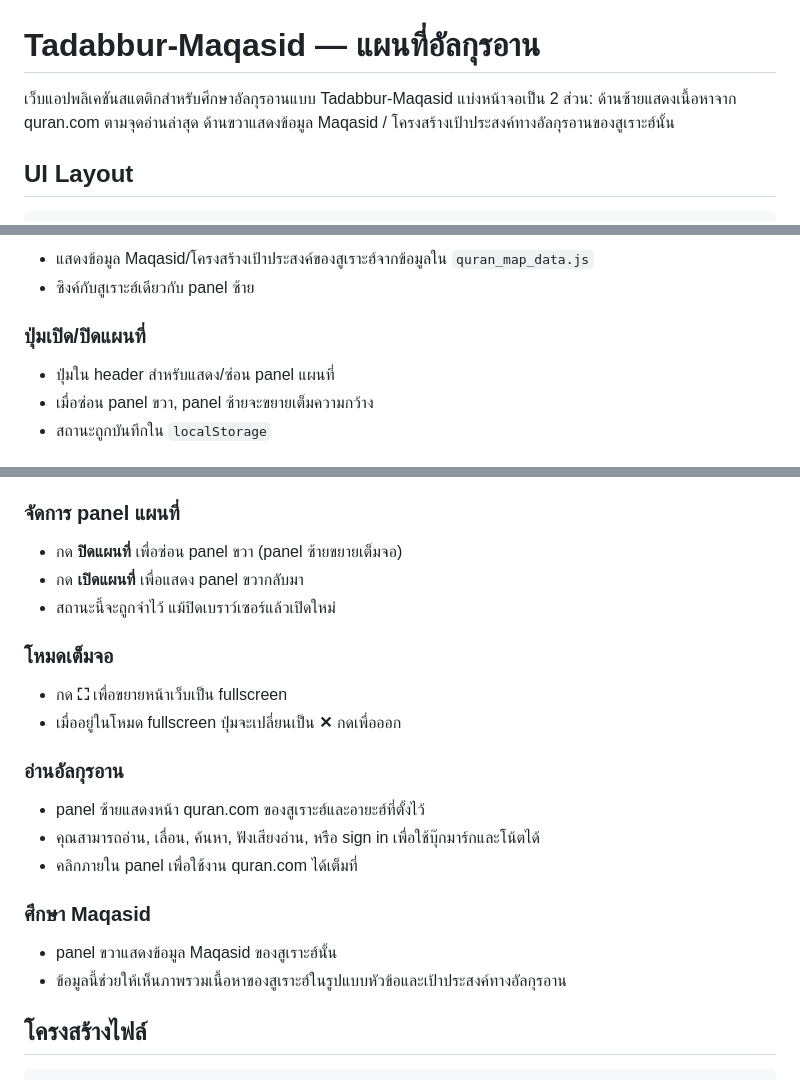
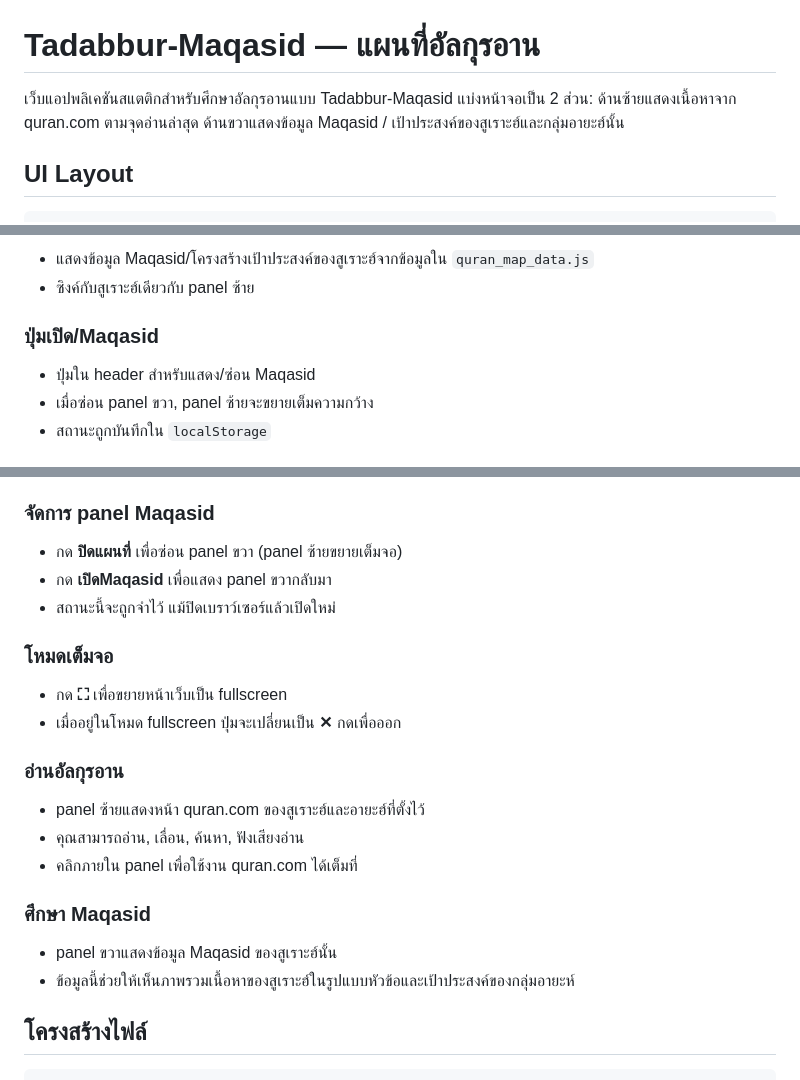
Before and after one commit to adisakwong/tadabbur-with-maqasid, a Markdown page: README.md, 3 parts joined by grey strips. GitHub-like rendering.

```diff
--- a/README.md
+++ b/README.md
@@ -1,6 +1,6 @@
 # Tadabbur-Maqasid — แผนที่อัลกุรอาน
 
-เว็บแอปพลิเคชันสแตติกสำหรับศึกษาอัลกุรอานแบบ Tadabbur-Maqasid แบ่งหน้าจอเป็น 2 ส่วน: ด้านซ้ายแสดงเนื้อหาจาก quran.com ตามจุดอ่านล่าสุด ด้านขวาแสดงข้อมูล Maqasid / โครงสร้างเป้าประสงค์ทางอัลกุรอานของสูเราะฮ์นั้น
+เว็บแอปพลิเคชันสแตติกสำหรับศึกษาอัลกุรอานแบบ Tadabbur-Maqasid แบ่งหน้าจอเป็น 2 ส่วน: ด้านซ้ายแสดงเนื้อหาจาก quran.com ตามจุดอ่านล่าสุด ด้านขวาแสดงข้อมูล Maqasid / เป้าประสงค์ของสูเราะฮ์และกลุ่มอายะฮ์นั้น
 
 ## UI Layout
 
@@ -34,8 +34,8 @@
 - แสดงข้อมูล Maqasid/โครงสร้างเป้าประสงค์ของสูเราะฮ์จากข้อมูลใน `quran_map_data.js`
 - ซิงค์กับสูเราะฮ์เดียวกับ panel ซ้าย
 
-### ปุ่มเปิด/ปิดแผนที่
-- ปุ่มใน header สำหรับแสดง/ซ่อน panel แผนที่
+### ปุ่มเปิด/Maqasid
+- ปุ่มใน header สำหรับแสดง/ซ่อน Maqasid
 - เมื่อซ่อน panel ขวา, panel ซ้ายจะขยายเต็มความกว้าง
 - สถานะถูกบันทึกใน `localStorage`
 
@@ -61,9 +61,9 @@
 4. กด **บันทึก**
 5. ทั้งสอง panel จะอัปเดตไปยังสูเราะฮ์และอายะฮ์นั้นทันที
 
-### จัดการ panel แผนที่
+### จัดการ panel Maqasid
 - กด **ปิดแผนที่** เพื่อซ่อน panel ขวา (panel ซ้ายขยายเต็มจอ)
-- กด **เปิดแผนที่** เพื่อแสดง panel ขวากลับมา
+- กด **เปิดMaqasid** เพื่อแสดง panel ขวากลับมา
 - สถานะนี้จะถูกจำไว้ แม้ปิดเบราว์เซอร์แล้วเปิดใหม่
 
 ### โหมดเต็มจอ
@@ -72,12 +72,12 @@
 
 ### อ่านอัลกุรอาน
 - panel ซ้ายแสดงหน้า quran.com ของสูเราะฮ์และอายะฮ์ที่ตั้งไว้
-- คุณสามารถอ่าน, เลื่อน, ค้นหา, ฟังเสียงอ่าน, หรือ sign in เพื่อใช้บุ๊กมาร์กและโน้ตได้
+- คุณสามารถอ่าน, เลื่อน, ค้นหา, ฟังเสียงอ่าน
 - คลิกภายใน panel เพื่อใช้งาน quran.com ได้เต็มที่
 
 ### ศึกษา Maqasid
 - panel ขวาแสดงข้อมูล Maqasid ของสูเราะฮ์นั้น
-- ข้อมูลนี้ช่วยให้เห็นภาพรวมเนื้อหาของสูเราะฮ์ในรูปแบบหัวข้อและเป้าประสงค์ทางอัลกุรอาน
+- ข้อมูลนี้ช่วยให้เห็นภาพรวมเนื้อหาของสูเราะฮ์ในรูปแบบหัวข้อและเป้าประสงค์ของกลุ่มอายะห์
 
 ## โครงสร้างไฟล์
 
```
Also changed, not shown: other parts of README.md (+1 -1 lines).
